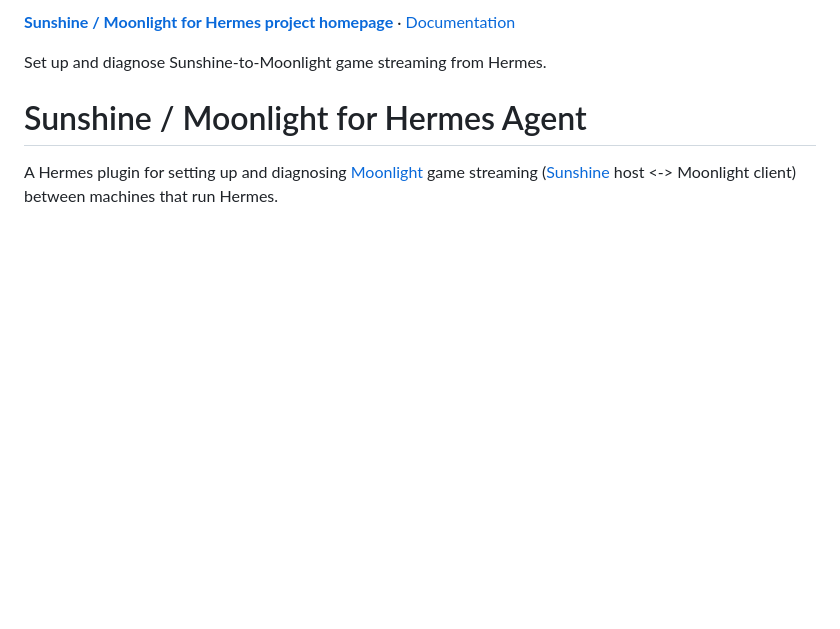
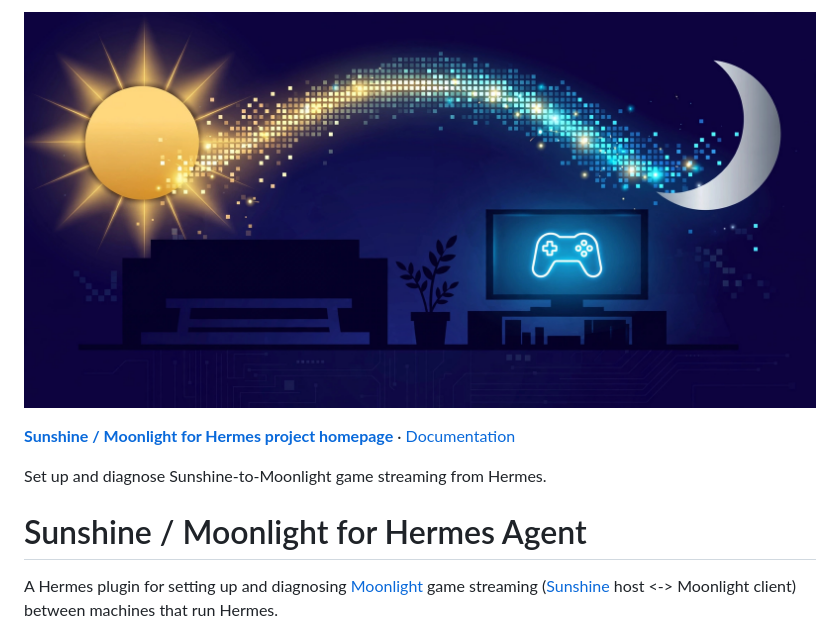
Before and after one commit to lEWFkRAD/hermes-plugin-sunshine-moonlight, a Markdown page: README.md, the part around the change. Rendered like a GitHub page; blank space fills up the shorter version.

Commit message:
docs: feature existing project artwork in README
Signed-off-by: lEWFkRAD <SJWATTS89@OUTLOOK.COM>

```diff
--- a/README.md
+++ b/README.md
@@ -1,4 +1,6 @@
 <!-- project-home:start -->
+![hermes-plugin-sunshine-moonlight project banner](https://raw.githubusercontent.com/lEWFkRAD/hermes-plugin-sunshine-moonlight/46554af075ffbd2919f3b30326ef774a8bd489d2/docs/banner.jpg)
+
 **[Sunshine / Moonlight for Hermes project homepage](https://lewfkrad.github.io/hermes-plugin-sunshine-moonlight/)** · [Documentation](https://github.com/lEWFkRAD/hermes-plugin-sunshine-moonlight#actions)
 
 Set up and diagnose Sunshine-to-Moonlight game streaming from Hermes.
```
